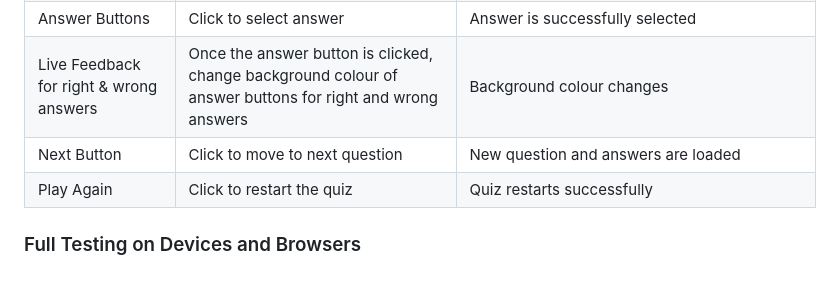
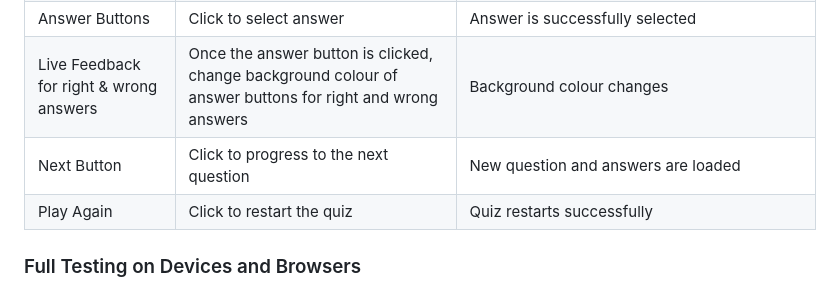
Before and after one commit to K-Coll/mp2-musical-guess-quiz, a Markdown page: README.md, the part around the change. Rendered like a GitHub page.

Commit message:
docs: fix typo in features table

```diff
--- a/README.md
+++ b/README.md
@@ -346,7 +346,7 @@ Testing was carried out throughout the development of the quiz website. Chrome d
 | Question Counter	   | Counter increments by 1 for each new question      | Question Counter sucessfully increments by 1 for each new quesion, until it gets to 10 questions. It then restarts at 1 when the play again button is clicked    |
 | Answer Buttons       | Click to select answer         | Answer is successfully selected     |
 | Live Feedback	for right & wrong answers    | Once the answer button is clicked, change background colour of answer buttons for right and wrong answers       | Background colour changes           |
-| Next Button		       | Click to move to next question | New question and answers are loaded |
+| Next Button		       | Click to progress to the next question | New question and answers are loaded |
 | Play Again		       | Click to restart the quiz      | Quiz restarts successfully          |
 
 
```
